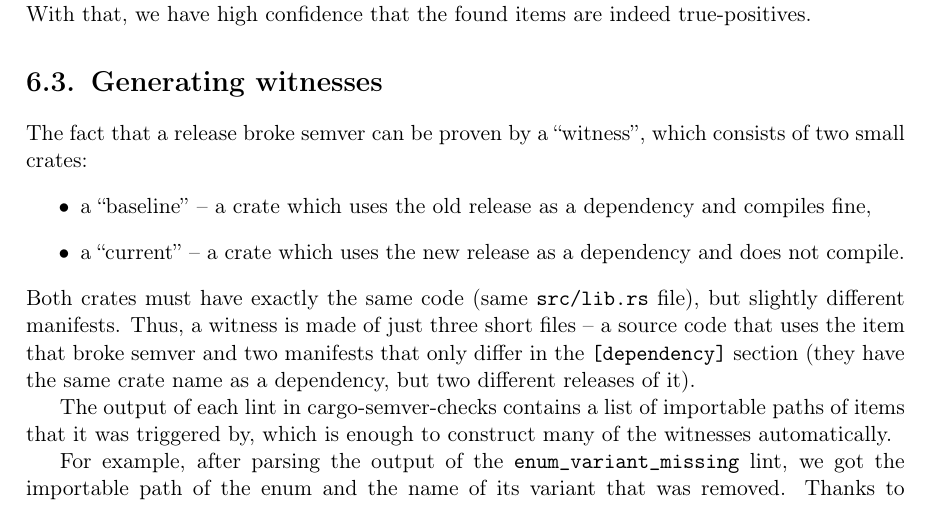
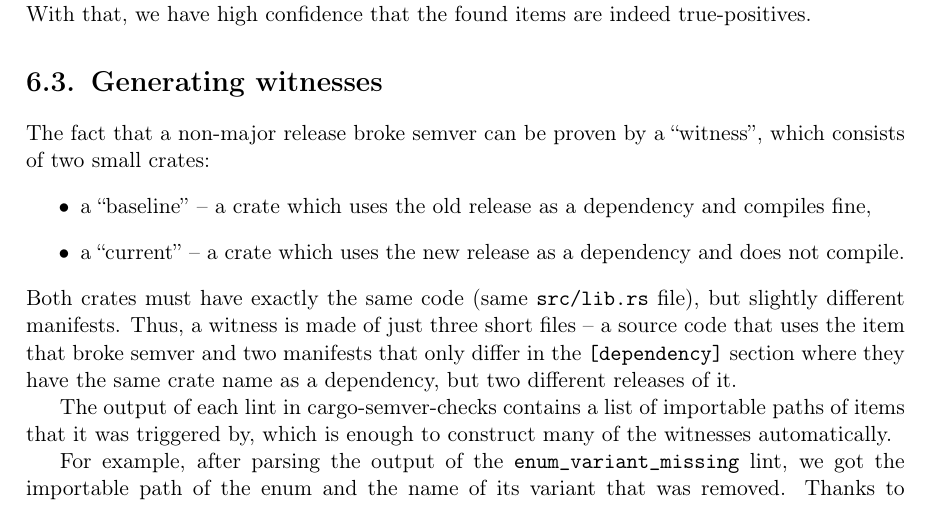
Before and after one commit to tonowak/bachelors-thesis, a LaTeX thesis (thesis-en.tex): part of page 33 of 45, cut so that both start at the same text. Compiled offline with pdfLaTeX.

Commit message:
avoid parens and emphasize non-major release

```diff
--- a/thesis-en.tex
+++ b/thesis-en.tex
@@ -894,7 +894,7 @@ With that, we have high confidence that the found items are indeed true-positive
 
 \section{Generating witnesses}\label{r:section_generating_witnesses}
 
-The fact that a release broke semver can be proven by a \say{witness},
+The fact that a non-major release broke semver can be proven by a \say{witness},
 which consists of two small crates:
 \begin{itemize}
 	\item a \say{baseline} -- a crate which uses the old release as a dependency
@@ -906,7 +906,7 @@ Both crates must have exactly the same code (same \texttt{src/lib.rs} file),
 but slightly different manifests.
 Thus, a witness is made of just three short files -- a source code that uses the item that
 broke semver and two manifests that only differ in the \texttt{[dependency]} section
-(they have the same crate name as a dependency, but two different releases of it).
+where they have the same crate name as a dependency, but two different releases of it.
 
 The output of each lint in cargo-semver-checks contains a list of importable paths
 of items that it was triggered by, which is enough to construct many of the witnesses automatically.
```
